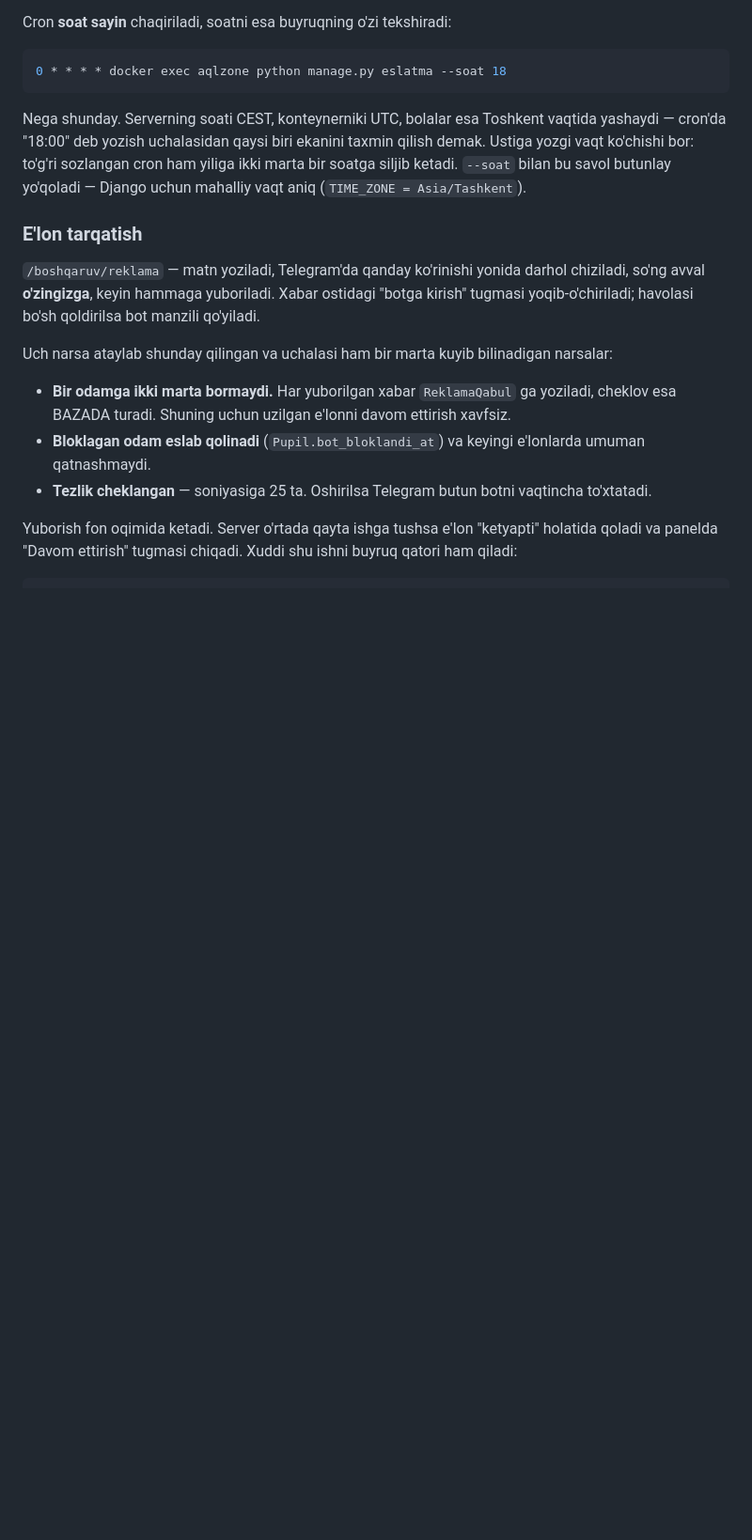
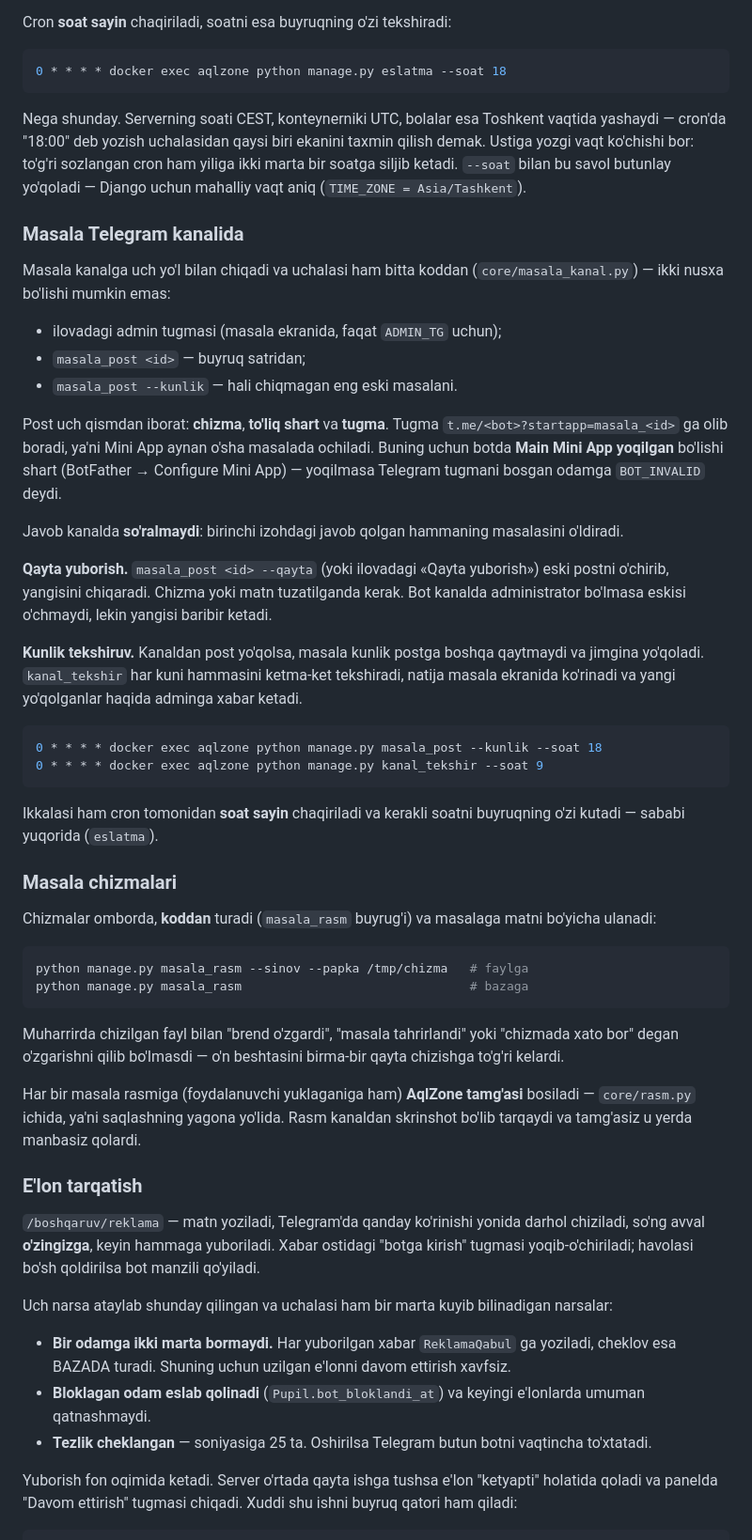
Before and after one commit to abdufattohfattoyev/AQLZONE, a Markdown page: README.md, the part around the change. Shown at 94% size. Drawn GitHub-style; blank space fills up the shorter version.

Commit message:
README: masala kanali, qayta yuborish, tekshiruv va chizmalar
Ikkala cron ham hujjatlanmagan edi — yangi serverga ko'chirishda
ular jimgina yo'qolib ketardi.

Co-Authored-By: Claude Opus 5 <noreply@anthropic.com>

````diff
--- a/README.md
+++ b/README.md
@@ -423,6 +423,61 @@ qaysi biri ekanini taxmin qilish demak. Ustiga yozgi vaqt ko'chishi bor:
 to'g'ri sozlangan cron ham yiliga ikki marta bir soatga siljib ketadi.
 `--soat` bilan bu savol butunlay yo'qoladi — Django uchun mahalliy vaqt
 aniq (`TIME_ZONE = Asia/Tashkent`).
+
+### Masala Telegram kanalida
+
+Masala kanalga uch yo'l bilan chiqadi va uchalasi ham bitta koddan
+(`core/masala_kanal.py`) — ikki nusxa bo'lishi mumkin emas:
+
+* ilovadagi admin tugmasi (masala ekranida, faqat `ADMIN_TG` uchun);
+* `masala_post <id>` — buyruq satridan;
+* `masala_post --kunlik` — hali chiqmagan eng eski masalani.
+
+Post uch qismdan iborat: **chizma**, **to'liq shart** va **tugma**.
+Tugma `t.me/<bot>?startapp=masala_<id>` ga olib boradi, ya'ni Mini App
+aynan o'sha masalada ochiladi. Buning uchun botda **Main Mini App
+yoqilgan** bo'lishi shart (BotFather → Configure Mini App) — yoqilmasa
+Telegram tugmani bosgan odamga `BOT_INVALID` deydi.
+
+Javob kanalda **so'ralmaydi**: birinchi izohdagi javob qolgan
+hammaning masalasini o'ldiradi.
+
+**Qayta yuborish.** `masala_post <id> --qayta` (yoki ilovadagi «Qayta
+yuborish») eski postni o'chirib, yangisini chiqaradi. Chizma yoki matn
+tuzatilganda kerak. Bot kanalda administrator bo'lmasa eskisi
+o'chmaydi, lekin yangisi baribir ketadi.
+
+**Kunlik tekshiruv.** Kanaldan post yo'qolsa, masala kunlik postga
+boshqa qaytmaydi va jimgina yo'qoladi. `kanal_tekshir` har kuni
+hammasini ketma-ket tekshiradi, natija masala ekranida ko'rinadi va
+yangi yo'qolganlar haqida adminga xabar ketadi.
+
+```bash
+0 * * * * docker exec aqlzone python manage.py masala_post --kunlik --soat 18
+0 * * * * docker exec aqlzone python manage.py kanal_tekshir --soat 9
+```
+
+Ikkalasi ham cron tomonidan **soat sayin** chaqiriladi va kerakli
+soatni buyruqning o'zi kutadi — sababi yuqorida (`eslatma`).
+
+### Masala chizmalari
+
+Chizmalar omborda, **koddan** turadi (`masala_rasm` buyrug'i) va
+masalaga matni bo'yicha ulanadi:
+
+```bash
+python manage.py masala_rasm --sinov --papka /tmp/chizma   # faylga
+python manage.py masala_rasm                               # bazaga
+```
+
+Muharrirda chizilgan fayl bilan "brend o'zgardi", "masala tahrirlandi"
+yoki "chizmada xato bor" degan o'zgarishni qilib bo'lmasdi — o'n
+beshtasini birma-bir qayta chizishga to'g'ri kelardi.
+
+Har bir masala rasmiga (foydalanuvchi yuklaganiga ham) **AqlZone
+tamg'asi** bosiladi — `core/rasm.py` ichida, ya'ni saqlashning yagona
+yo'lida. Rasm kanaldan skrinshot bo'lib tarqaydi va tamg'asiz u yerda
+manbasiz qolardi.
 
 ### E'lon tarqatish
 
````
